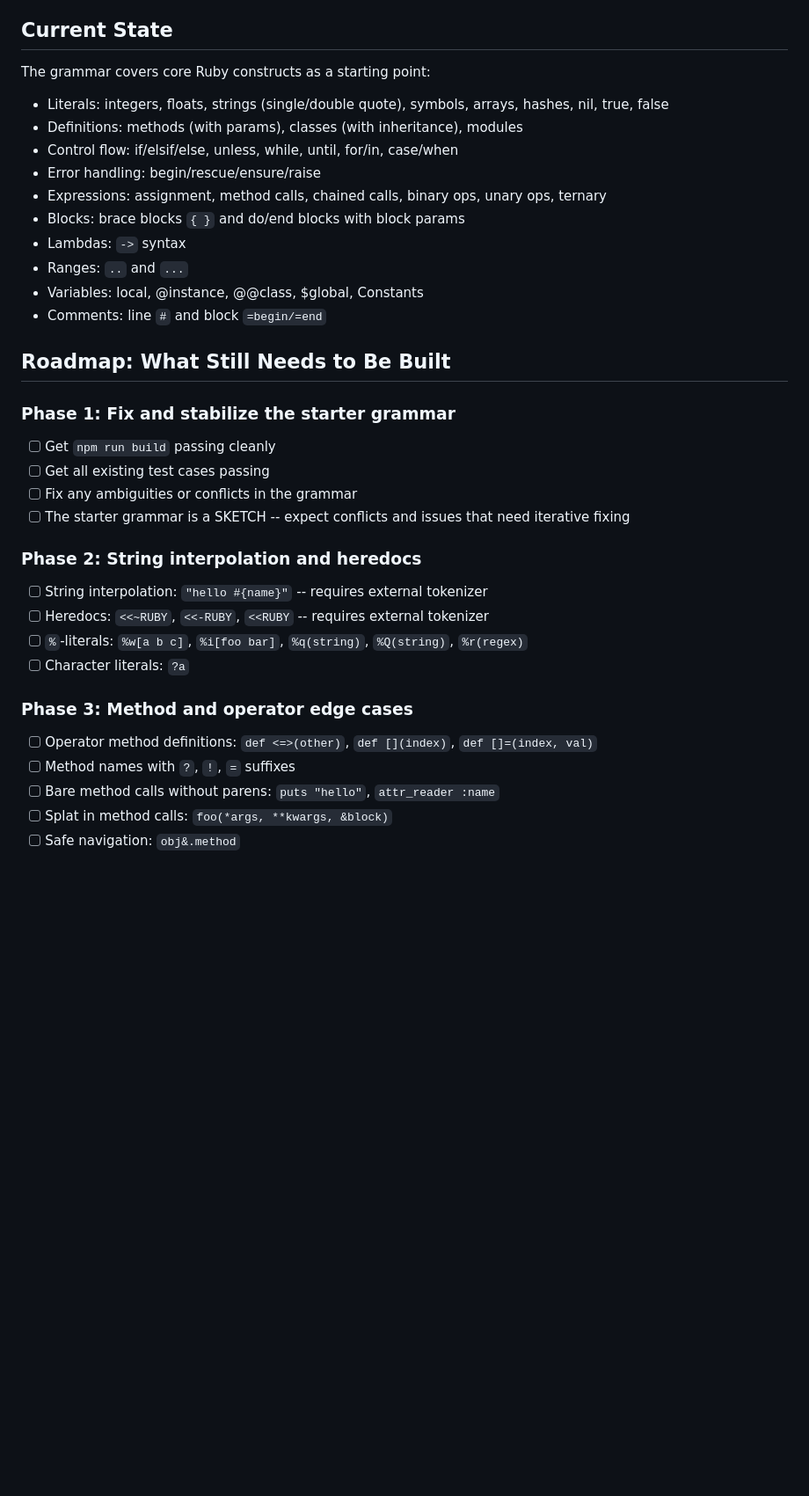
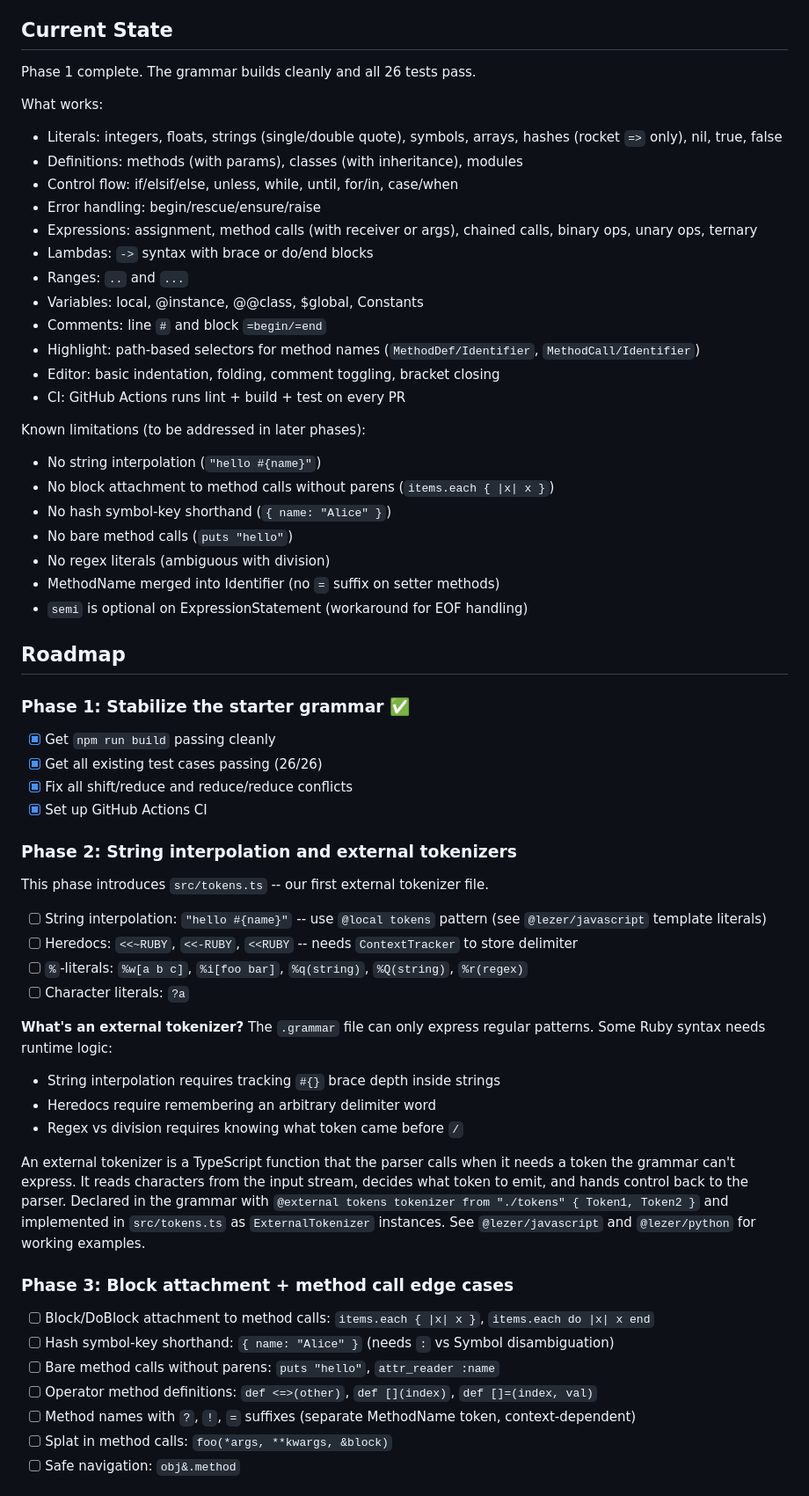
Before and after one commit to jeanpaulsio/codemirror-lang-ruby, a Markdown page: CLAUDE.md, the part around one of its changes. Shown at 88% size. Rendered like a GitHub page; blank space fills up the shorter version.

Commit message:
docs: update roadmap with comprehensive phases and external tokenizer docs (#3)
Revise the roadmap to cover the full path to production quality:
- Mark Phase 1 as complete
- Add explanation of external tokenizers in Phase 2
- Add Phase 6 (editor integration: indentation, folding, autocompletion)
- Add Phase 7 (production readiness: perf testing, npm publishing, demo)
- Update current state to reflect what works and known limitations
- Add tokens.ts to architecture diagram

```diff
--- a/CLAUDE.md
+++ b/CLAUDE.md
@@ -83,36 +84,60 @@ The test runner (`test/test.js`) loads all `.txt` files, parses each source with
 
 ## Current State
 
-The grammar covers core Ruby constructs as a starting point:
-- Literals: integers, floats, strings (single/double quote), symbols, arrays, hashes, nil, true, false
+Phase 1 complete. The grammar builds cleanly and all 26 tests pass.
+
+What works:
+- Literals: integers, floats, strings (single/double quote), symbols, arrays, hashes (rocket `=>` only), nil, true, false
 - Definitions: methods (with params), classes (with inheritance), modules
 - Control flow: if/elsif/else, unless, while, until, for/in, case/when
 - Error handling: begin/rescue/ensure/raise
-- Expressions: assignment, method calls, chained calls, binary ops, unary ops, ternary
-- Blocks: brace blocks `{ }` and do/end blocks with block params
-- Lambdas: `->` syntax
+- Expressions: assignment, method calls (with receiver or args), chained calls, binary ops, unary ops, ternary
+- Lambdas: `->` syntax with brace or do/end blocks
 - Ranges: `..` and `...`
 - Variables: local, @instance, @@class, $global, Constants
 - Comments: line `#` and block `=begin/=end`
+- Highlight: path-based selectors for method names (`MethodDef/Identifier`, `MethodCall/Identifier`)
+- Editor: basic indentation, folding, comment toggling, bracket closing
+- CI: GitHub Actions runs lint + build + test on every PR
 
-## Roadmap: What Still Needs to Be Built
+Known limitations (to be addressed in later phases):
+- No string interpolation (`"hello #{name}"`)
+- No block attachment to method calls without parens (`items.each { |x| x }`)
+- No hash symbol-key shorthand (`{ name: "Alice" }`)
+- No bare method calls (`puts "hello"`)
+- No regex literals (ambiguous with division)
+- MethodName merged into Identifier (no `=` suffix on setter methods)
+- `semi` is optional on ExpressionStatement (workaround for EOF handling)
 
-### Phase 1: Fix and stabilize the starter grammar
-- [ ] Get `npm run build` passing cleanly
-- [ ] Get all existing test cases passing
-- [ ] Fix any ambiguities or conflicts in the grammar
-- [ ] The starter grammar is a SKETCH -- expect conflicts and issues that need iterative fixing
+## Roadmap
 
-### Phase 2: String interpolation and heredocs
-- [ ] String interpolation: `"hello #{name}"` -- requires external tokenizer
-- [ ] Heredocs: `<<~RUBY`, `<<-RUBY`, `<<RUBY` -- requires external tokenizer
+### Phase 1: Stabilize the starter grammar ✅
+- [x] Get `npm run build` passing cleanly
+- [x] Get all existing test cases passing (26/26)
+- [x] Fix all shift/reduce and reduce/reduce conflicts
+- [x] Set up GitHub Actions CI
+
+### Phase 2: String interpolation and external tokenizers
+This phase introduces `src/tokens.ts` -- our first external tokenizer file.
+
+- [ ] String interpolation: `"hello #{name}"` -- use `@local tokens` pattern (see `@lezer/javascript` template literals)
+- [ ] Heredocs: `<<~RUBY`, `<<-RUBY`, `<<RUBY` -- needs `ContextTracker` to store delimiter
 - [ ] `%`-literals: `%w[a b c]`, `%i[foo bar]`, `%q(string)`, `%Q(string)`, `%r(regex)`
 - [ ] Character literals: `?a`
 
-### Phase 3: Method and operator edge cases
+**What's an external tokenizer?** The `.grammar` file can only express regular patterns. Some Ruby syntax needs runtime logic:
+- String interpolation requires tracking `#{}` brace depth inside strings
+- Heredocs require remembering an arbitrary delimiter word
+- Regex vs division requires knowing what token came before `/`
+
+An external tokenizer is a TypeScript function that the parser calls when it needs a token the grammar can't express. It reads characters from the input stream, decides what token to emit, and hands control back to the parser. Declared in the grammar with `@external tokens tokenizer from "./tokens" { Token1, Token2 }` and implemented in `src/tokens.ts` as `ExternalTokenizer` instances. See `@lezer/javascript` and `@lezer/python` for working examples.
+
+### Phase 3: Block attachment + method call edge cases
+- [ ] Block/DoBlock attachment to method calls: `items.each { |x| x }`, `items.each do |x| x end`
+- [ ] Hash symbol-key shorthand: `{ name: "Alice" }` (needs `:` vs Symbol disambiguation)
+- [ ] Bare method calls without parens: `puts "hello"`, `attr_reader :name`
 - [ ] Operator method definitions: `def <=>(other)`, `def [](index)`, `def []=(index, val)`
-- [ ] Method names with `?`, `!`, `=` suffixes
-- [ ] Bare method calls without parens: `puts "hello"`, `attr_reader :name`
+- [ ] Method names with `?`, `!`, `=` suffixes (separate MethodName token, context-dependent)
 - [ ] Splat in method calls: `foo(*args, **kwargs, &block)`
 - [ ] Safe navigation: `obj&.method`
 
```
Also changed, not shown: other parts of CLAUDE.md (+25 -19 lines).
